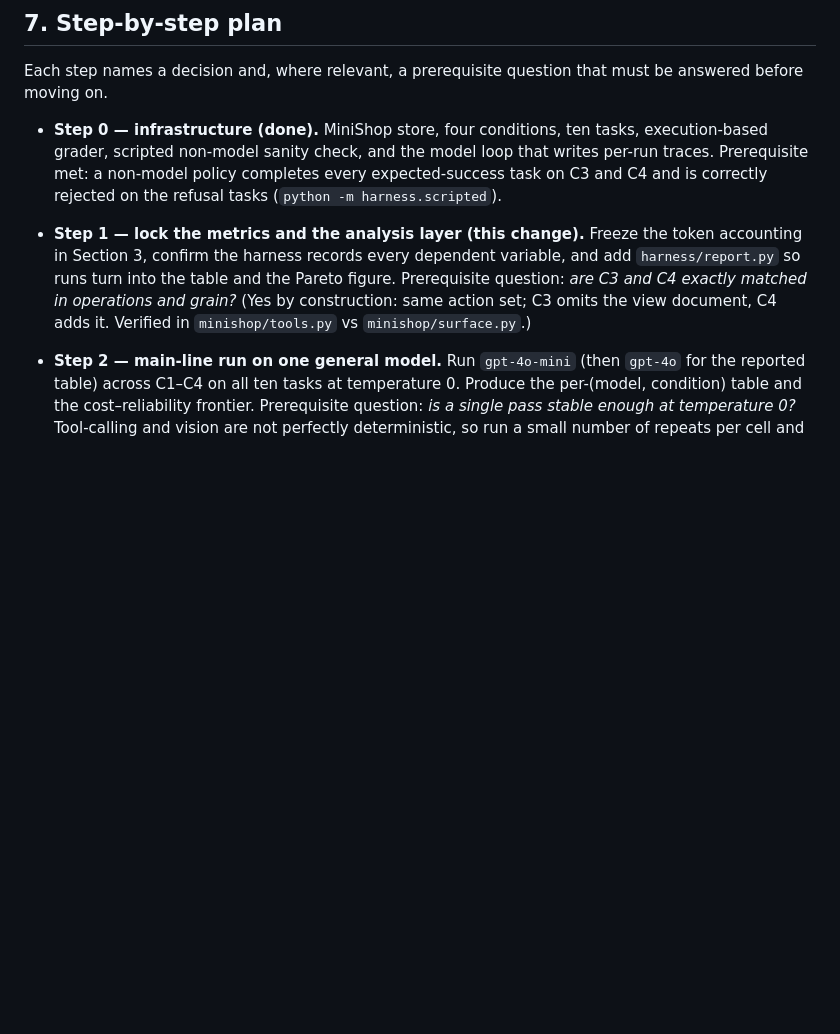
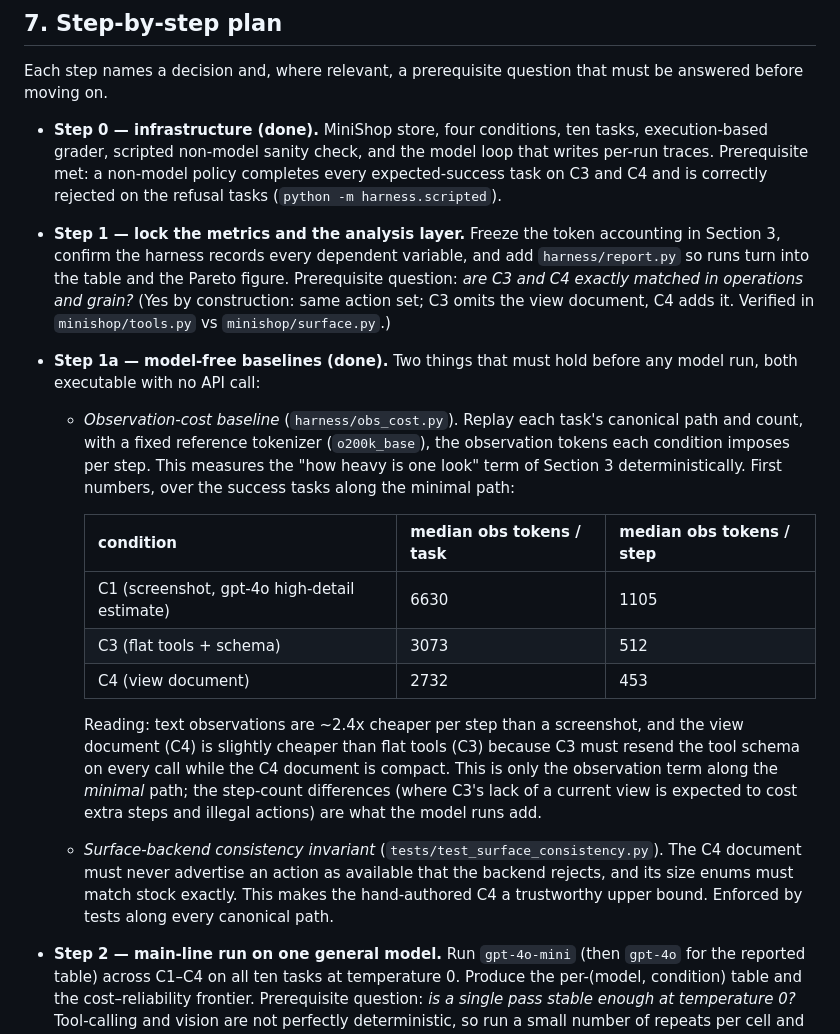
Before and after one commit to akashnaren/research, a Markdown page: docs/research-plan.md, the part around the change. Drawn GitHub-style; blank space fills up the shorter version.

```diff
--- a/docs/research-plan.md
+++ b/docs/research-plan.md
@@ -193,13 +193,41 @@ must be answered before moving on.
   completes every expected-success task on C3 and C4 and is correctly rejected
   on the refusal tasks (`python -m harness.scripted`).
 
-- **Step 1 — lock the metrics and the analysis layer (this change).** Freeze
-  the token accounting in Section 3, confirm the harness records every
-  dependent variable, and add `harness/report.py` so runs turn into the table
-  and the Pareto figure. Prerequisite question: *are C3 and C4 exactly matched
-  in operations and grain?* (Yes by construction: same action set; C3 omits the
+- **Step 1 — lock the metrics and the analysis layer.** Freeze the token
+  accounting in Section 3, confirm the harness records every dependent
+  variable, and add `harness/report.py` so runs turn into the table and the
+  Pareto figure. Prerequisite question: *are C3 and C4 exactly matched in
+  operations and grain?* (Yes by construction: same action set; C3 omits the
   view document, C4 adds it. Verified in `minishop/tools.py` vs
   `minishop/surface.py`.)
+
+- **Step 1a — model-free baselines (done).** Two things that must hold before
+  any model run, both executable with no API call:
+
+  - *Observation-cost baseline* (`harness/obs_cost.py`). Replay each task's
+    canonical path and count, with a fixed reference tokenizer (`o200k_base`),
+    the observation tokens each condition imposes per step. This measures the
+    "how heavy is one look" term of Section 3 deterministically. First numbers,
+    over the success tasks along the minimal path:
+
+    | condition | median obs tokens / task | median obs tokens / step |
+    | --- | --- | --- |
+    | C1 (screenshot, gpt-4o high-detail estimate) | 6630 | 1105 |
+    | C3 (flat tools + schema) | 3073 | 512 |
+    | C4 (view document) | 2732 | 453 |
+
+    Reading: text observations are ~2.4x cheaper per step than a screenshot,
+    and the view document (C4) is slightly cheaper than flat tools (C3) because
+    C3 must resend the tool schema on every call while the C4 document is
+    compact. This is only the observation term along the *minimal* path; the
+    step-count differences (where C3's lack of a current view is expected to
+    cost extra steps and illegal actions) are what the model runs add.
+
+  - *Surface-backend consistency invariant*
+    (`tests/test_surface_consistency.py`). The C4 document must never advertise
+    an action as available that the backend rejects, and its size enums must
+    match stock exactly. This makes the hand-authored C4 a trustworthy upper
+    bound. Enforced by tests along every canonical path.
 
 - **Step 2 — main-line run on one general model.** Run `gpt-4o-mini` (then
   `gpt-4o` for the reported table) across C1–C4 on all ten tasks at temperature
```
Also changed, not shown: dualsurface/minishop/README.md (+6 -0 lines).
